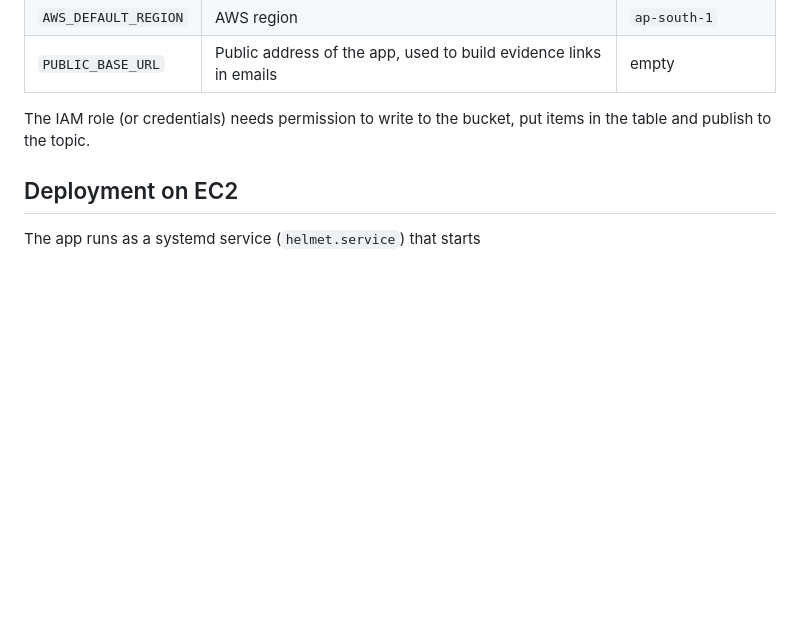
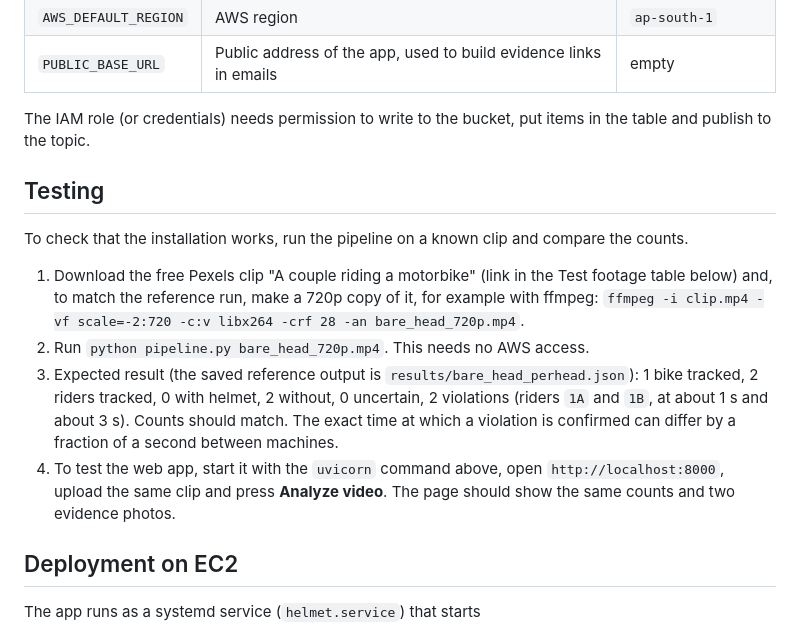
Before and after one commit to lokeshhhsingh/helmet-compliance-monitor, a Markdown page: README.md, the part around the change printed below. Rendered like a GitHub page; blank space fills up the shorter version.

```diff
--- a/README.md
+++ b/README.md
@@ -86,6 +97,15 @@ The alert step reads these environment variables:
 | `PUBLIC_BASE_URL` | Public address of the app, used to build evidence links in emails | empty |
 
 The IAM role (or credentials) needs permission to write to the bucket, put items in the table and publish to the topic.
+
+## Testing
+
+To check that the installation works, run the pipeline on a known clip and compare the counts.
+
+1. Download the free Pexels clip "A couple riding a motorbike" (link in the Test footage table below) and, to match the reference run, make a 720p copy of it, for example with ffmpeg: `ffmpeg -i clip.mp4 -vf scale=-2:720 -c:v libx264 -crf 28 -an bare_head_720p.mp4`.
+2. Run `python pipeline.py bare_head_720p.mp4`. This needs no AWS access.
+3. Expected result (the saved reference output is `results/bare_head_perhead.json`): 1 bike tracked, 2 riders tracked, 0 with helmet, 2 without, 0 uncertain, 2 violations (riders `1A` and `1B`, at about 1 s and about 3 s). Counts should match. The exact time at which a violation is confirmed can differ by a fraction of a second between machines.
+4. To test the web app, start it with the `uvicorn` command above, open `http://localhost:8000`, upload the same clip and press **Analyze video**. The page should show the same counts and two evidence photos.
 
 ## Deployment on EC2
 
```
Also changed, not shown: other parts of README.md (+11 -0 lines), docs/architecture.png (added).
